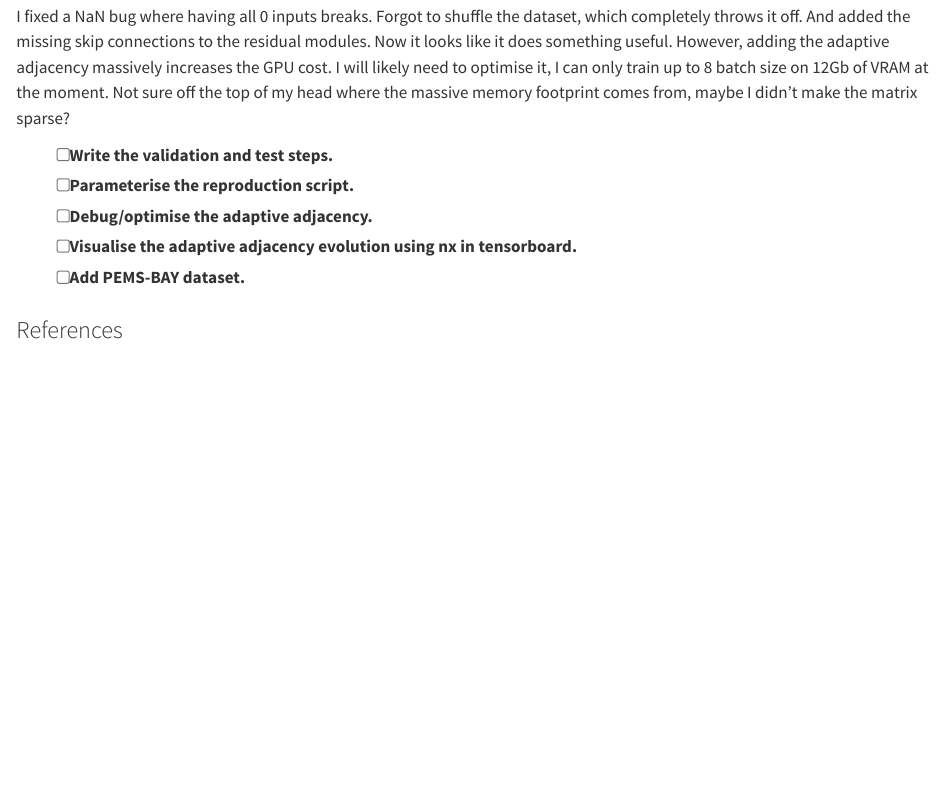
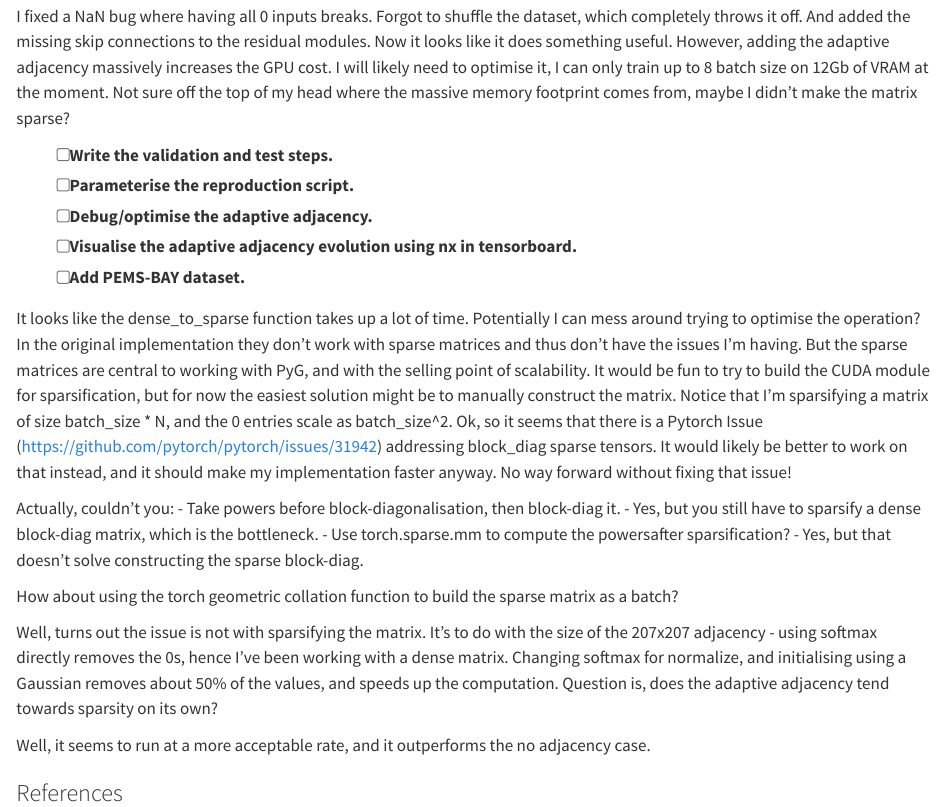
Before and after one commit to boykovdn/gwnet, a Quarto document (quarto/notes.qmd): the page in a window 1100 px wide, from 9880 px down. Rendered offline with R 4.5, knitr and Pandoc in place of Quarto, with nearby package versions; a font, style sheet, LaTeX package, included part or bibliography that could not be used is replaced or left out.

Commit message:
Bugfix adaptive adjacency
* Previously used rand instead of randn, so there were no negative dot products
* Softmax doesn't preserve 0 values, so change to normalize L1.

```diff
--- a/quarto/notes.qmd
+++ b/quarto/notes.qmd
@@ -400,6 +400,30 @@ Not sure off the top of my head where the massive memory footprint comes from, m
 - [ ] Visualise the adaptive adjacency evolution using nx in tensorboard.
 - [ ] Add PEMS-BAY dataset.
 
+It looks like the dense_to_sparse function takes up a lot of time.
+Potentially I can mess around trying to optimise the operation?
+In the original implementation they don't work with sparse matrices and thus don't have the issues I'm having.
+But the sparse matrices are central to working with PyG, and with the selling point of scalability.
+It would be fun to try to build the CUDA module for sparsification, but for now the easiest solution might be to manually construct the matrix.
+Notice that I'm sparsifying a matrix of size batch_size * N, and the 0 entries scale as batch_size^2.
+Ok, so it seems that there is a Pytorch Issue (https://github.com/pytorch/pytorch/issues/31942) addressing block_diag sparse tensors.
+It would likely be better to work on that instead, and it should make my implementation faster anyway.
+No way forward without fixing that issue!
+
+Actually, couldn't you:
+- Take powers before block-diagonalisation, then block-diag it.
+    - Yes, but you still have to sparsify a dense block-diag matrix, which is the bottleneck.
+- Use torch.sparse.mm to compute the powersafter sparsification?
+    - Yes, but that doesn't solve constructing the sparse block-diag.
+
+How about using the torch geometric collation function to build the sparse matrix as a batch?
+
+Well, turns out the issue is not with sparsifying the matrix.
+It's to do with the size of the 207x207 adjacency - using softmax directly removes the 0s, hence I've been working with a dense matrix.
+Changing softmax for normalize, and initialising using a Gaussian removes about 50% of the values, and speeds up the computation.
+Question is, does the adaptive adjacency tend towards sparsity on its own?
+
+Well, it seems to run at a more acceptable rate, and it outperforms the no adjacency case.
 
 ### References
 
```
Also changed, not shown: experiments/reproduction.py (+1 -1 lines), src/gwnet/model/gwnet.py (+3 -3 lines).
